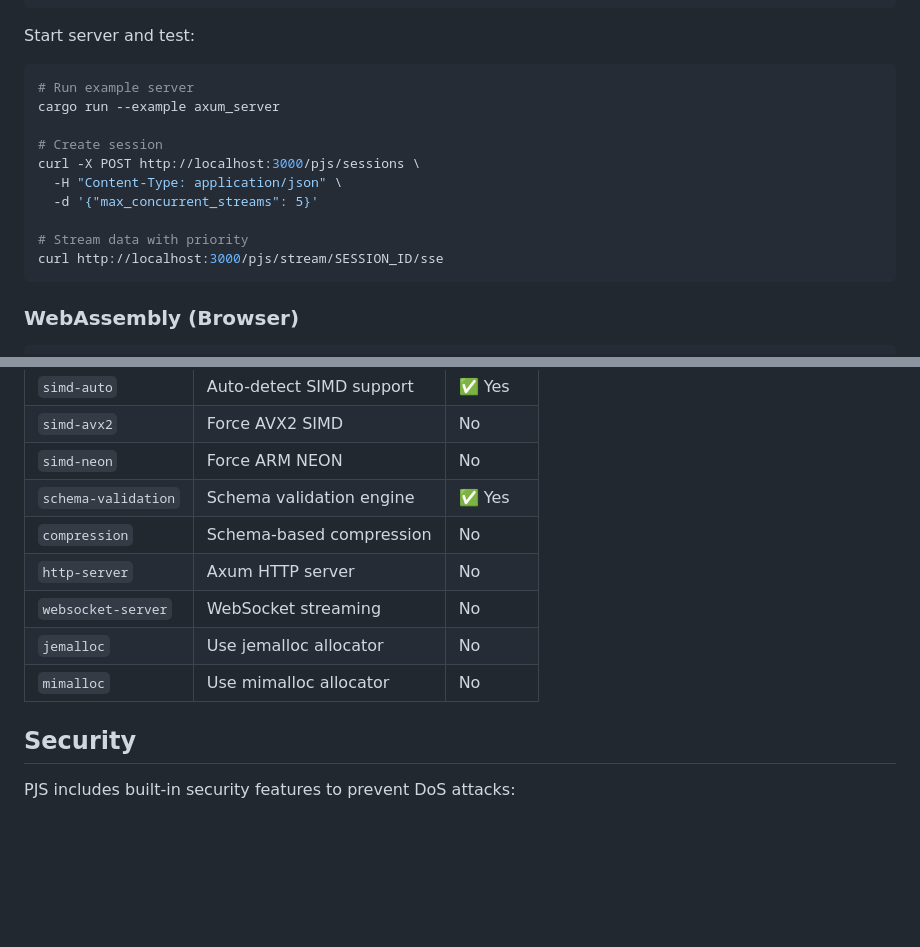
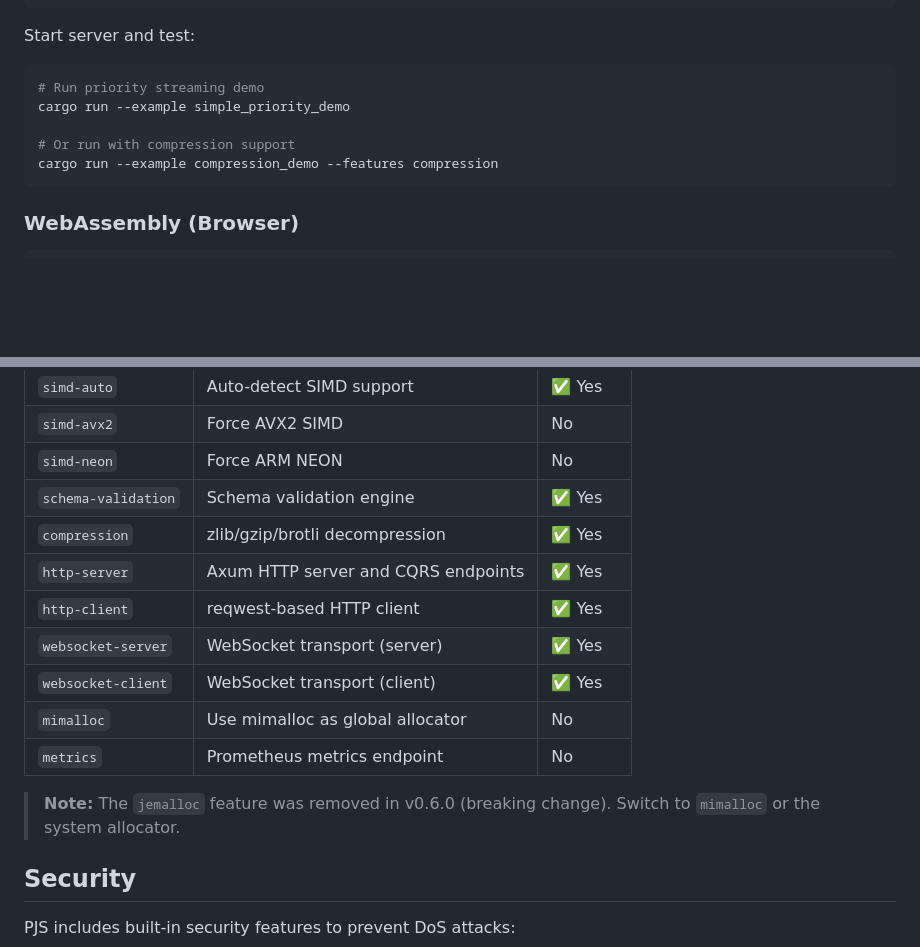
Before and after one commit to bug-ops/pjs, a Markdown page: README.md, 2 parts joined by grey strips. Drawn GitHub-style; blank space fills up the shorter version.

Commit message:
docs(readme): fix Quick Start example, feature table defaults, remove jemalloc (#194)
- Replace non-existent axum_server example with simple_priority_demo and
  compression_demo (#184)
- Fix feature table: mark compression, http-server, http-client,
  websocket-server, websocket-client as default-enabled (#183)
- Add missing http-client and websocket-client rows (#183)
- Remove jemalloc row (removed in v0.6.0 BREAKING CHANGE) and add
  migration note to mimalloc (#188)
- Add metrics feature row

````diff
--- a/README.md
+++ b/README.md
@@ -68,16 +68,11 @@ async fn main() {
 Start server and test:
 
 ```bash
-# Run example server
-cargo run --example axum_server
+# Run priority streaming demo
+cargo run --example simple_priority_demo
 
-# Create session
-curl -X POST http://localhost:3000/pjs/sessions \
-  -H "Content-Type: application/json" \
-  -d '{"max_concurrent_streams": 5}'
-
-# Stream data with priority
-curl http://localhost:3000/pjs/stream/SESSION_ID/sse
+# Or run with compression support
+cargo run --example compression_demo --features compression
 ```
 
 ### WebAssembly (Browser)
@@ -228,11 +223,15 @@ cargo run --bin interactive_demo --manifest-path crates/pjs-demo/Cargo.toml
 | `simd-avx2` | Force AVX2 SIMD | No |
 | `simd-neon` | Force ARM NEON | No |
 | `schema-validation` | Schema validation engine | ✅ Yes |
-| `compression` | Schema-based compression | No |
-| `http-server` | Axum HTTP server | No |
-| `websocket-server` | WebSocket streaming | No |
-| `jemalloc` | Use jemalloc allocator | No |
-| `mimalloc` | Use mimalloc allocator | No |
+| `compression` | zlib/gzip/brotli decompression | ✅ Yes |
+| `http-server` | Axum HTTP server and CQRS endpoints | ✅ Yes |
+| `http-client` | reqwest-based HTTP client | ✅ Yes |
+| `websocket-server` | WebSocket transport (server) | ✅ Yes |
+| `websocket-client` | WebSocket transport (client) | ✅ Yes |
+| `mimalloc` | Use mimalloc as global allocator | No |
+| `metrics` | Prometheus metrics endpoint | No |
+
+> **Note:** The `jemalloc` feature was removed in v0.6.0 (breaking change). Switch to `mimalloc` or the system allocator.
 
 ## Security
 
````
